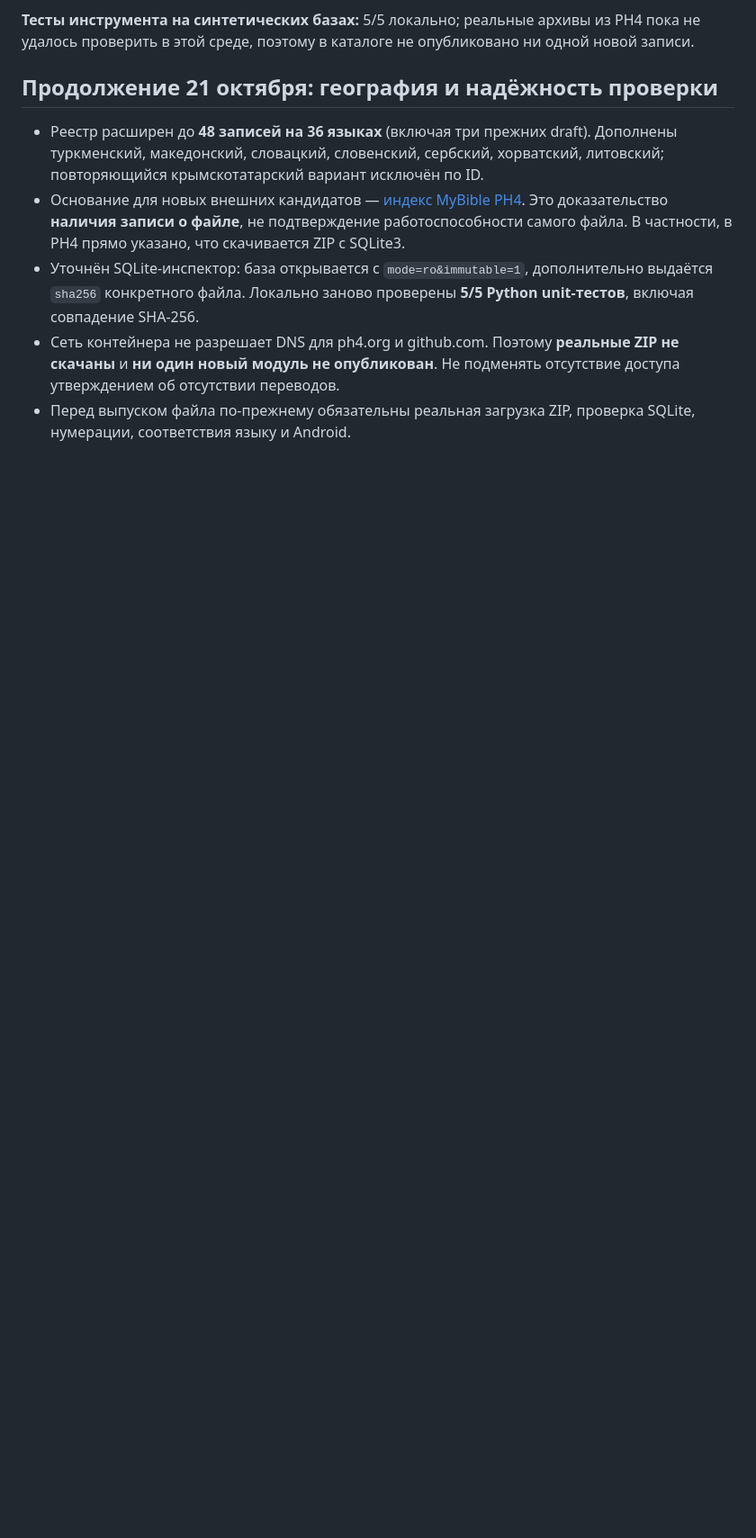
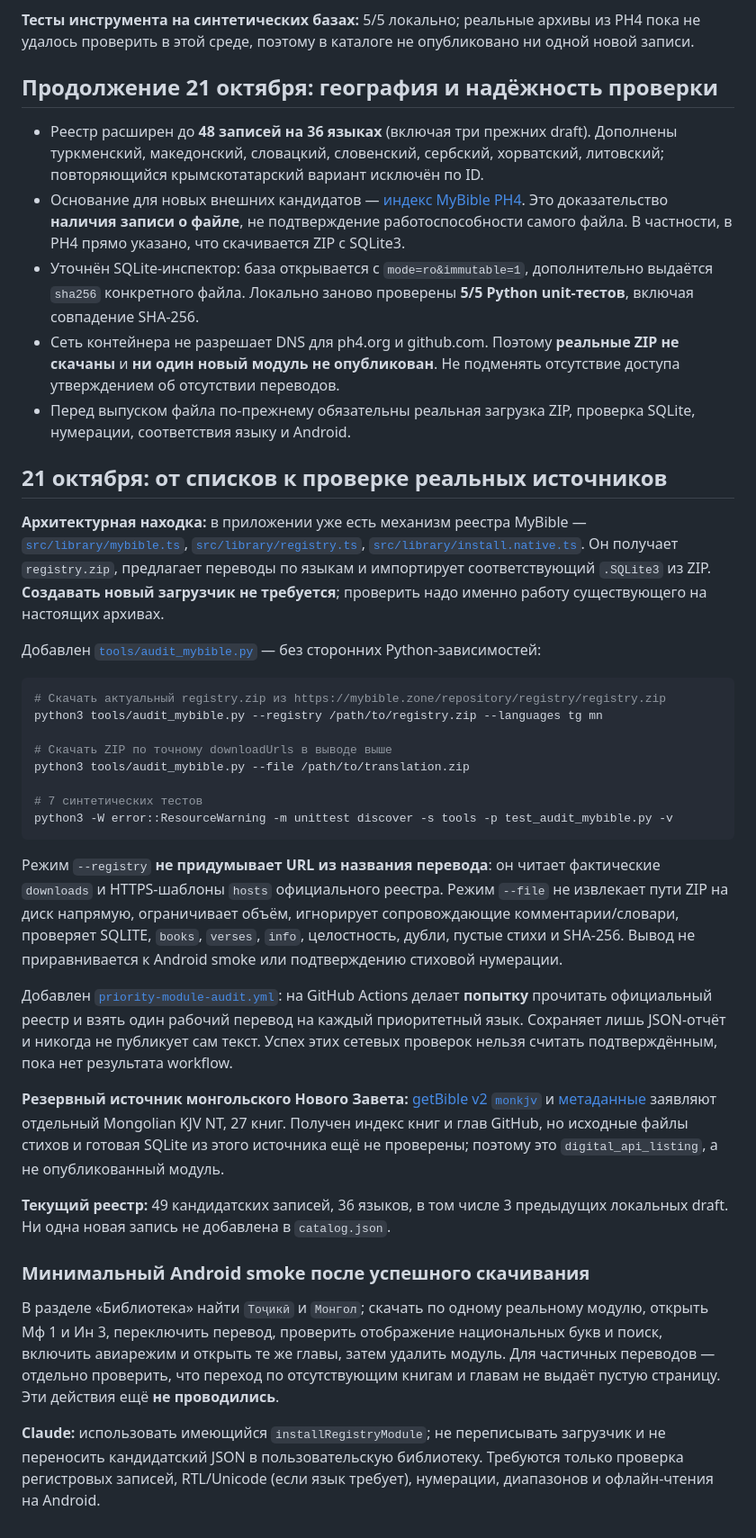
Before and after one commit to lifemaksim-source/bible-app-modules, a Markdown page: docs/ussr-warsaw-language-audit.md, the part around the change. Shown at 90% size. Drawn GitHub-style; blank space fills up the shorter version.

Commit message:
docs: document actual MyBible registry audit, app reuse and Android acceptance

````diff
--- a/docs/ussr-warsaw-language-audit.md
+++ b/docs/ussr-warsaw-language-audit.md
@@ -74,3 +74,38 @@ python3 -m unittest discover -s tools -p test_inspect_mybible.py -v
 - Уточнён SQLite-инспектор: база открывается с `mode=ro&immutable=1`, дополнительно выдаётся `sha256` конкретного файла. Локально заново проверены **5/5 Python unit-тестов**, включая совпадение SHA-256.
 - Сеть контейнера не разрешает DNS для ph4.org и github.com. Поэтому **реальные ZIP не скачаны** и **ни один новый модуль не опубликован**. Не подменять отсутствие доступа утверждением об отсутствии переводов.
 - Перед выпуском файла по-прежнему обязательны реальная загрузка ZIP, проверка SQLite, нумерации, соответствия языку и Android.
+
+## 21 октября: от списков к проверке реальных источников
+
+**Архитектурная находка:** в приложении уже есть механизм реестра MyBible —
+[`src/library/mybible.ts`](https://github.com/lifemaksim-source/bible-app/blob/integration/stage-b-20261021/src/library/mybible.ts),
+[`src/library/registry.ts`](https://github.com/lifemaksim-source/bible-app/blob/integration/stage-b-20261021/src/library/registry.ts),
+[`src/library/install.native.ts`](https://github.com/lifemaksim-source/bible-app/blob/integration/stage-b-20261021/src/library/install.native.ts).
+Он получает `registry.zip`, предлагает переводы по языкам и импортирует соответствующий `.SQLite3` из ZIP. **Создавать новый загрузчик не требуется**; проверить надо именно работу существующего на настоящих архивах.
+
+Добавлен [`tools/audit_mybible.py`](../tools/audit_mybible.py) — без сторонних Python-зависимостей:
+
+```bash
+# Скачать актуальный registry.zip из https://mybible.zone/repository/registry/registry.zip
+python3 tools/audit_mybible.py --registry /path/to/registry.zip --languages tg mn
+
+# Скачать ZIP по точному downloadUrls в выводе выше
+python3 tools/audit_mybible.py --file /path/to/translation.zip
+
+# 7 синтетических тестов
+python3 -W error::ResourceWarning -m unittest discover -s tools -p test_audit_mybible.py -v
+```
+
+Режим `--registry` **не придумывает URL из названия перевода**: он читает фактические `downloads` и HTTPS-шаблоны `hosts` официального реестра. Режим `--file` не извлекает пути ZIP на диск напрямую, ограничивает объём, игнорирует сопровождающие комментарии/словари, проверяет SQLITE, `books`, `verses`, `info`, целостность, дубли, пустые стихи и SHA-256. Вывод не приравнивается к Android smoke или подтверждению стиховой нумерации.
+
+Добавлен [`priority-module-audit.yml`](../.github/workflows/priority-module-audit.yml): на GitHub Actions делает **попытку** прочитать официальный реестр и взять один рабочий перевод на каждый приоритетный язык. Сохраняет лишь JSON-отчёт и никогда не публикует сам текст. Успех этих сетевых проверок нельзя считать подтверждённым, пока нет результата workflow.
+
+**Резервный источник монгольского Нового Завета:** [getBible v2 `monkjv`](https://github.com/getbible/v2/tree/master/monkjv) и [метаданные](https://github.com/getbible/v2/blob/master/translations.json) заявляют отдельный Mongolian KJV NT, 27 книг. Получен индекс книг и глав GitHub, но исходные файлы стихов и готовая SQLite из этого источника ещё не проверены; поэтому это `digital_api_listing`, а не опубликованный модуль.
+
+**Текущий реестр:** 49 кандидатских записей, 36 языков, в том числе 3 предыдущих локальных draft. Ни одна новая запись не добавлена в `catalog.json`.
+
+### Минимальный Android smoke после успешного скачивания
+
+В разделе «Библиотека» найти `Тоҷикӣ` и `Монгол`; скачать по одному реальному модулю, открыть Мф 1 и Ин 3, переключить перевод, проверить отображение национальных букв и поиск, включить авиарежим и открыть те же главы, затем удалить модуль. Для частичных переводов — отдельно проверить, что переход по отсутствующим книгам и главам не выдаёт пустую страницу. Эти действия ещё **не проводились**.
+
+**Claude:** использовать имеющийся `installRegistryModule`; не переписывать загрузчик и не переносить кандидатский JSON в пользовательскую библиотеку. Требуются только проверка регистровых записей, RTL/Unicode (если язык требует), нумерации, диапазонов и офлайн-чтения на Android.
````
